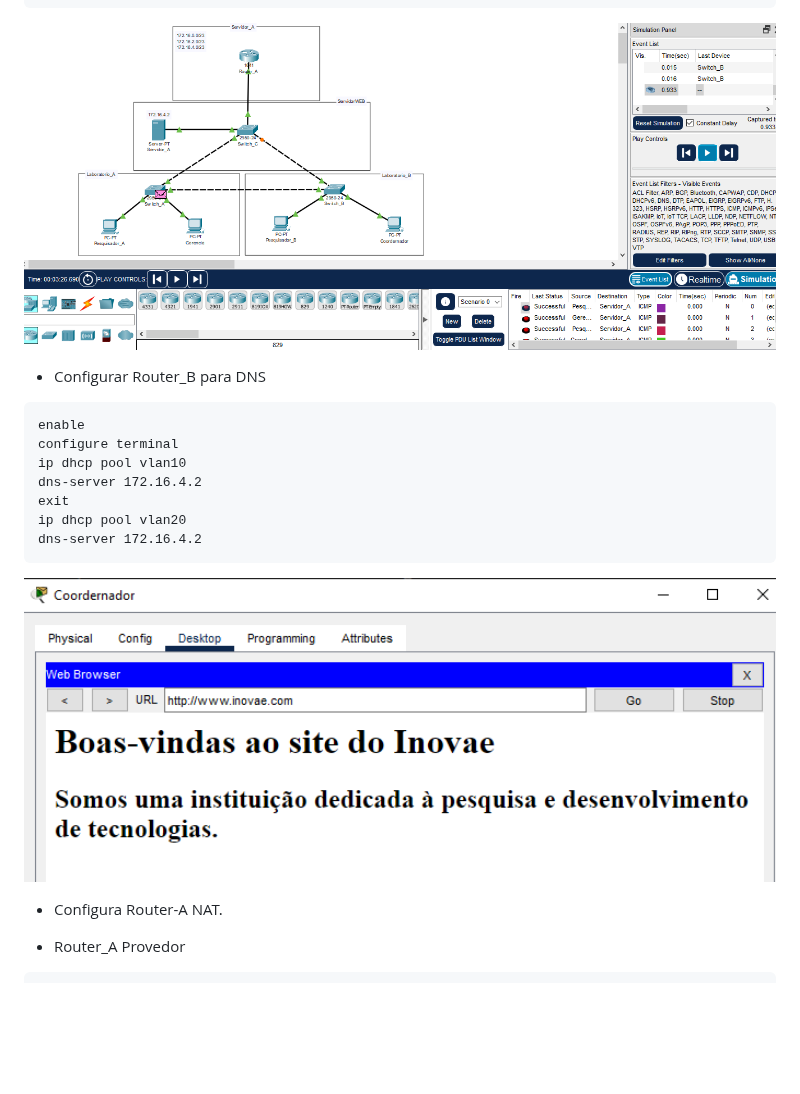
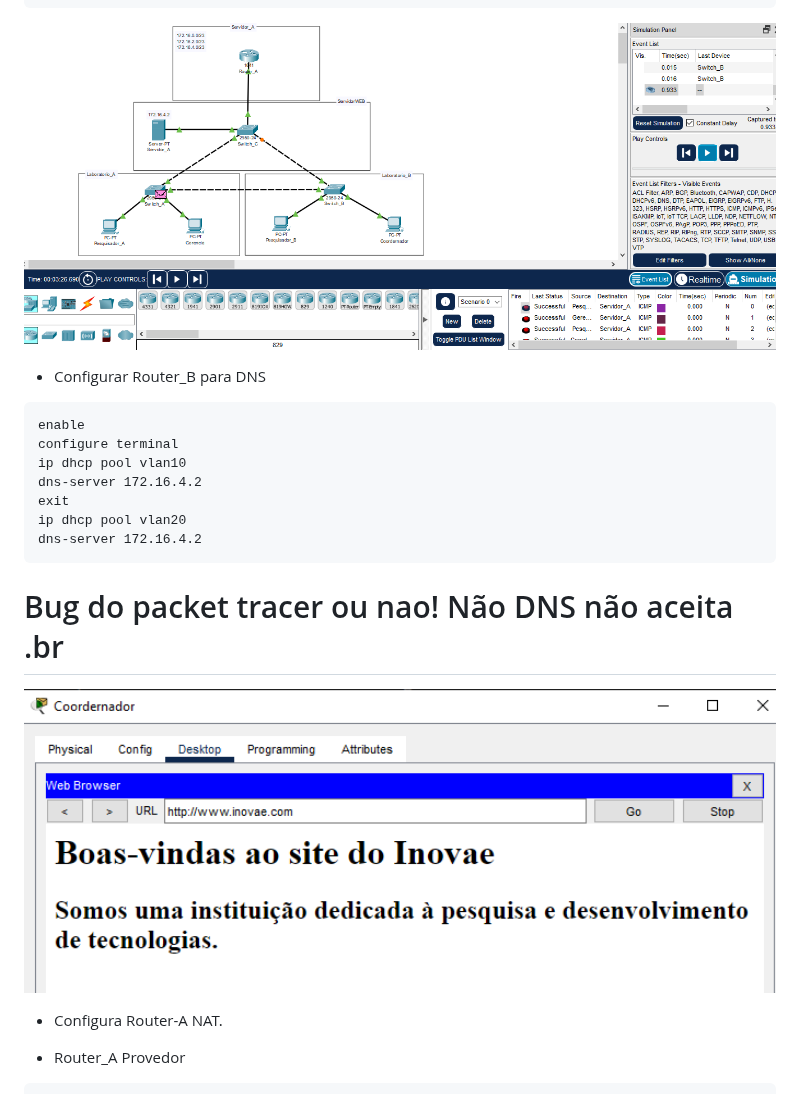
Before and after one commit to BrunoSantos88/Desenvolve-Security, a Markdown page: redes_semana_5-6-7/README.md, the part around the change. Rendered like a GitHub page; blank space fills up the shorter version.

`````diff
--- a/redes_semana_5-6-7/README.md
+++ b/redes_semana_5-6-7/README.md
@@ -174,7 +174,7 @@ deny tcp 172.16.0.4 0.0.255.255 172.16.4.2 0.0.0.0
 permit ip any any
 exit
 ````
-<img src="rede_stp.png" alt="Alt Text" width="1000"> </p>
+<img src="rede_stp.png" alt="Alt Text" width="800"> </p>
 
 
 - Configurar Router_B para DNS
@@ -187,8 +187,8 @@ exit
 ip dhcp pool vlan20
 dns-server 172.16.4.2
 ````
-
-<img src="inovae.png" alt="Alt Text" width="1000"> </p>
+# Bug do packet tracer ou nao! Não DNS não aceita .br
+<img src="inovae.png" alt="Alt Text" width="800"> </p>
 
 - Configura Router-A NAT.
 
`````
